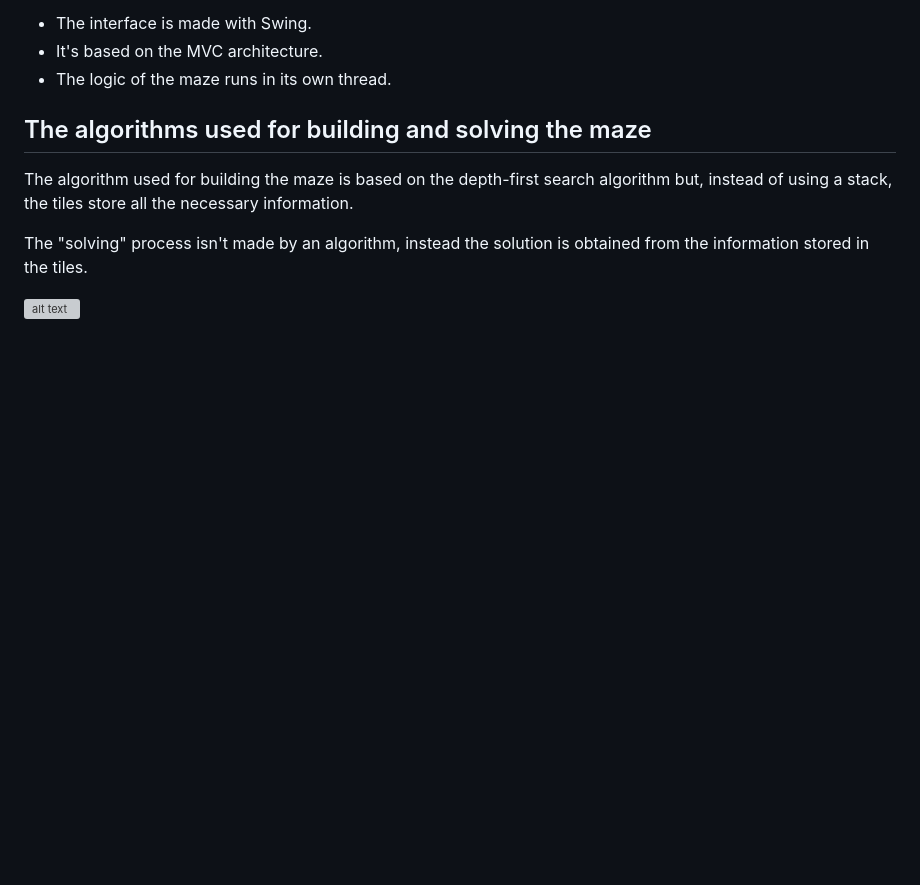
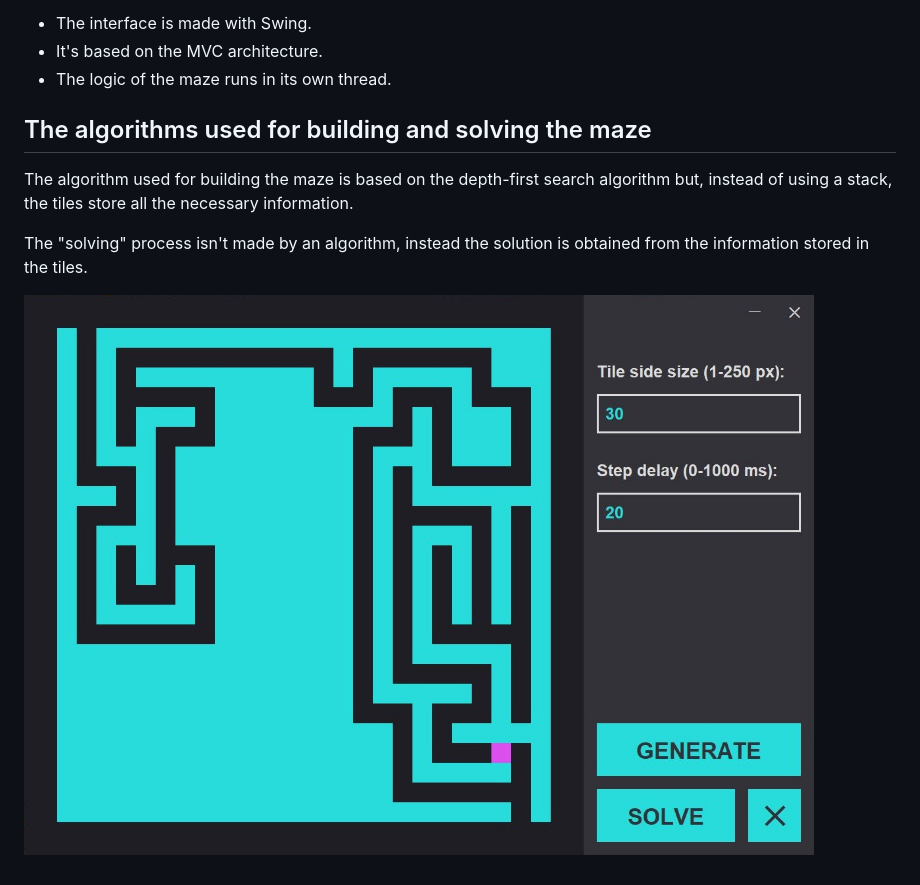
Before and after one commit to Pascualex/maze-generator, a Markdown page: readme.md, the part around the change. GitHub-like rendering; blank space fills up the shorter version; grey boxes are pictures that could not be loaded.

Commit message:
Readme screenshot fix

```diff
--- a/readme.md
+++ b/readme.md
@@ -15,4 +15,4 @@ The algorithm used for building the maze is based on the depth-first search algo
 
 The "solving" process isn't made by an algorithm, instead the solution is obtained from the information stored in the tiles.
 
-![alt text](relative/capture.jpg?raw=true "Capture of the maze generator application")
+![alt text](screenshot.jpg "Screenshot of the maze generator application")
```
Also changed, not shown: screenshot.jpg (renamed from capture.jpg).
